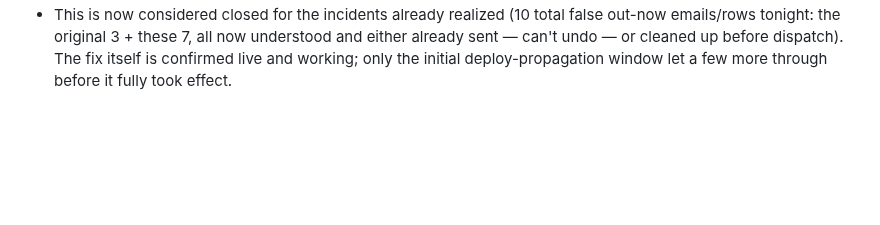
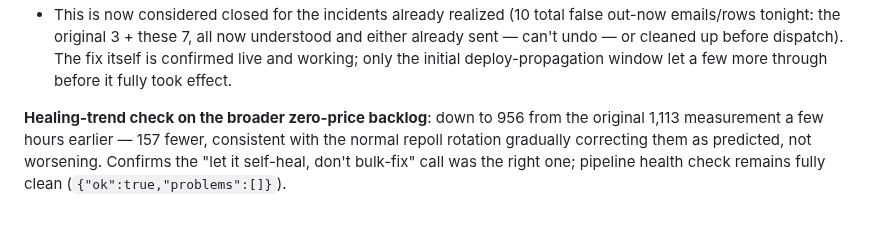
Before and after one commit to huntcuttin/blipd, a Markdown page: CLAUDE.md, the part around the change. Rendered like a GitHub page; blank space fills up the shorter version.

Commit message:
Confirm zero-price backlog is healing as predicted (1113 -> 956)
Co-Authored-By: Claude Sonnet 5 <noreply@anthropic.com>

```diff
--- a/CLAUDE.md
+++ b/CLAUDE.md
@@ -1137,3 +1137,5 @@ Ran the actual launch-readiness item #5 (follow a game, trigger a real alert, re
 **Follow-up: a deploy-timing race meant the fix's first real test run still showed a bad batch, then resolved cleanly on the next.** Checked shortly after deploy: a fresh `update-prices` cron tick fired at exactly 08:00:05 UTC and produced **7 more false `out_now` alerts** for games with substantial prior history (Capcom Arcade Stadium：19XX — 40 prior alerts, DioField Chronicle Digital Deluxe — 25, DRAGON BALL FighterZ Super Baby 2 — 20, MY HERO ONE'S JUSTICE 2 Outlaw Suit — 17, SnowRunner 4-Year Anniversary / Borderlands Collection — 14 each, AEW: Fight Forever Ultimate Edition — 13). Almost certainly a deploy-propagation race: the commit landed only moments before the top-of-the-hour cron tick, and the request likely hit the still-deploying (pre-fix) version. **Confirmed none of these had actually been emailed yet** (`notification_log` showed no row for any of them) and none match the founder's followed games/franchises, so no new incorrect email went out from this batch — deleted the 7 confirmed-false rows directly (verified via their real prior alert history) since they had no dependent `user_alert_status`/`notification_log` rows to cascade.
 - **Verified the fix genuinely works on a clean run afterward**: manually triggered `update-prices` again a few minutes later (well past the deploy race window) — `{"releaseUpdates":27,"alertsCreated":0}`. Confirmed live that zero games currently match the risky `release_date='2099-12-31' AND current_price>0 AND release_status IN (upcoming,out_today)` condition anymore, meaning this run's 27 corrections went through the fix's silent-correction path with no false alerts, not around it.
 - This is now considered closed for the incidents already realized (10 total false out-now emails/rows tonight: the original 3 + these 7, all now understood and either already sent — can't undo — or cleaned up before dispatch). The fix itself is confirmed live and working; only the initial deploy-propagation window let a few more through before it fully took effect.
+
+**Healing-trend check on the broader zero-price backlog**: down to 956 from the original 1,113 measurement a few hours earlier — 157 fewer, consistent with the normal repoll rotation gradually correcting them as predicted, not worsening. Confirms the "let it self-heal, don't bulk-fix" call was the right one; pipeline health check remains fully clean (`{"ok":true,"problems":[]}`).
```
